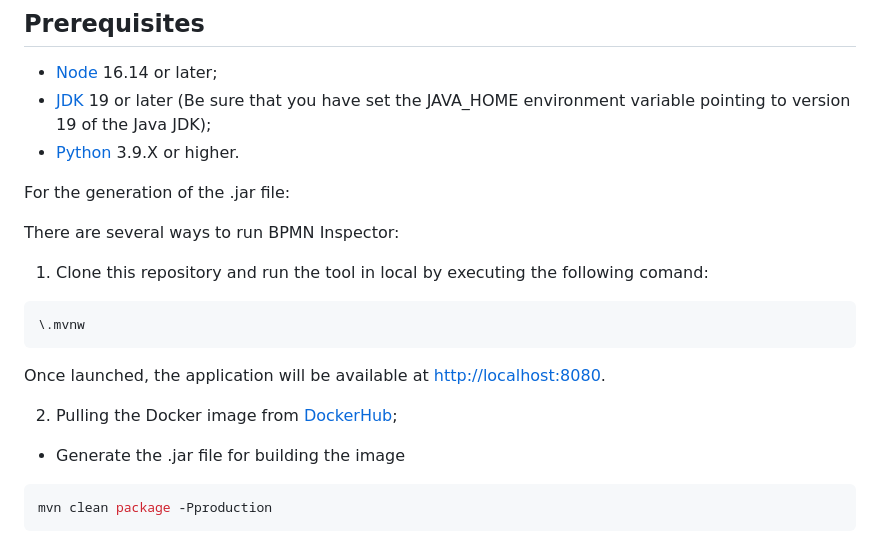
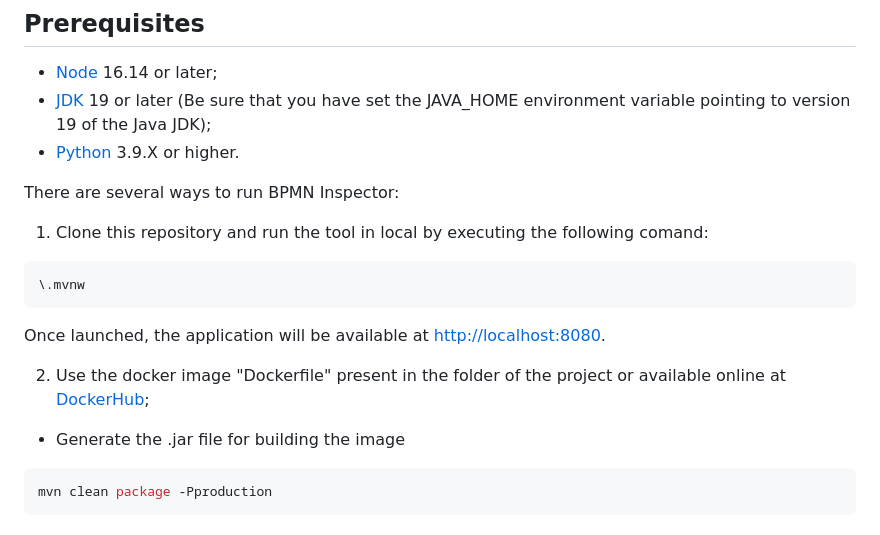
Before and after one commit to PROSLab/BPMN-Inspector, a Markdown page: README.md, the part around the change. GitHub-like rendering.

````diff
--- a/README.md
+++ b/README.md
@@ -90,9 +90,6 @@ A video tutorial on its usage is available by clicking the following link:
 - [JDK](https://www.oracle.com/java/technologies/javase/jdk19-archive-downloads.html) 19 or later (Be sure that you have set the JAVA_HOME environment variable pointing to version 19 of the Java JDK);
 - [Python](https://www.python.org/downloads/) 3.9.X or higher.
 
-For the generation of the .jar file:
-
-
 There are several ways to run BPMN Inspector:
 
 1. Clone this repository and run the tool in local by executing the following comand:
@@ -102,7 +99,7 @@ There are several ways to run BPMN Inspector:
 ```
 Once launched, the application will be available at [http://localhost:8080](http://localhost:8080).
 
-2. Pulling the Docker image from [DockerHub](https://hub.docker.com/r/proslab/bpmn-inspector);
+2. Use the docker image "Dockerfile" present in the folder of the project or available online at [DockerHub](https://hub.docker.com/r/proslab/bpmn-inspector);
 - Generate the .jar file for building the image
 ```bash
 mvn clean package -Pproduction
````
